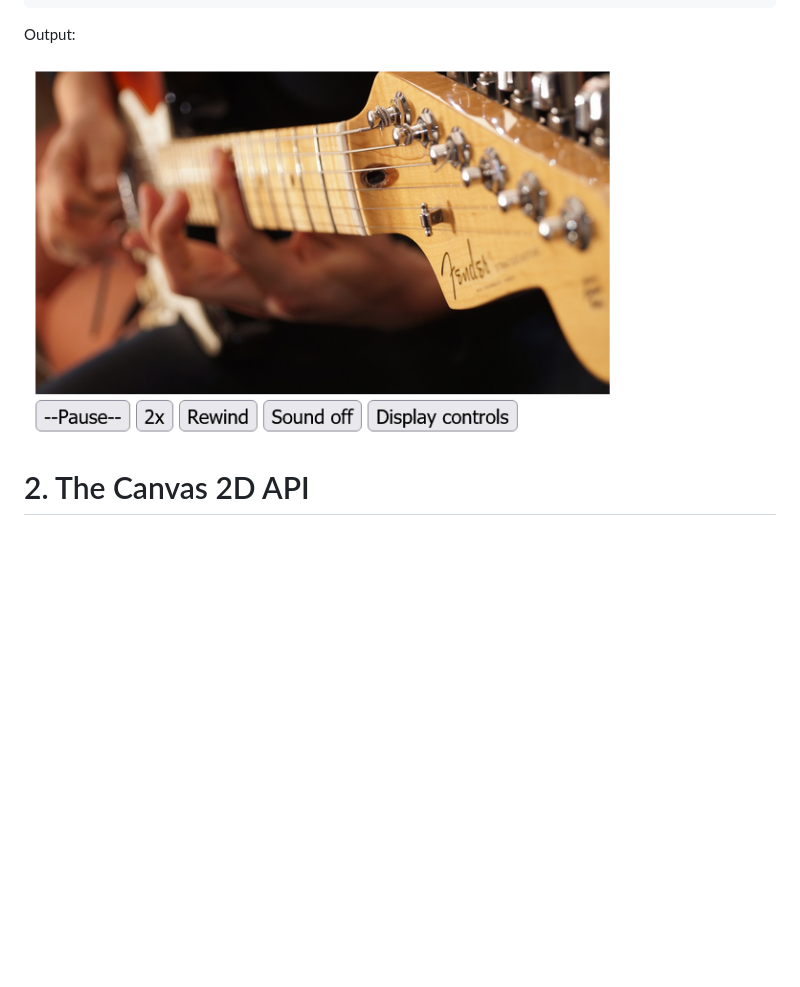
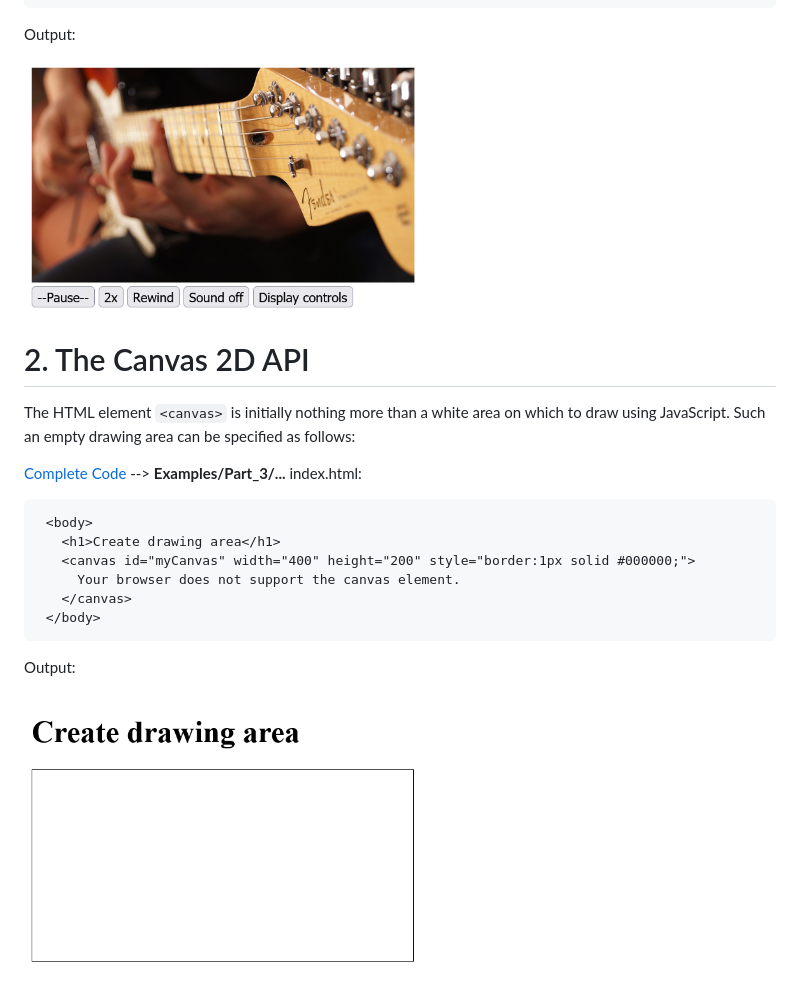
Before and after one commit to BellaMrx/JavaScript_Introduction-To-Web-APIs, a Markdown page: README.md, the part around the change. Drawn GitHub-style; pictures changed too: Images/WebAPI_Part-3.png (added); blank space fills up the shorter version.

Commit message:
UL ch.2

````diff
--- a/README.md
+++ b/README.md
@@ -150,7 +150,23 @@ script.js:
 
 Output:
 
- <img src="Images/WebAPI_Part-2.png" width="600">
+ <img src="Images/WebAPI_Part-2.png" width="400">
 
 
 # 2. The Canvas 2D API
+The HTML element `<canvas>` is initially nothing more than a white area on which to draw using JavaScript. Such an empty drawing area can be specified as follows:
+
+  [Complete Code](https://github.com/BellaMrx/JavaScript_Introduction-To-Web-APIs/tree/main/Examples/Part_3) --> **Examples/Part_3/...**
+index.html:
+   ```
+    <body>
+      <h1>Create drawing area</h1>
+      <canvas id="myCanvas" width="400" height="200" style="border:1px solid #000000;">
+        Your browser does not support the canvas element.
+      </canvas>
+    </body>
+   ```
+
+Output:
+
+ <img src="Images/WebAPI_Part-3.png" width="400">
````
Also changed, not shown: 1 other file.
